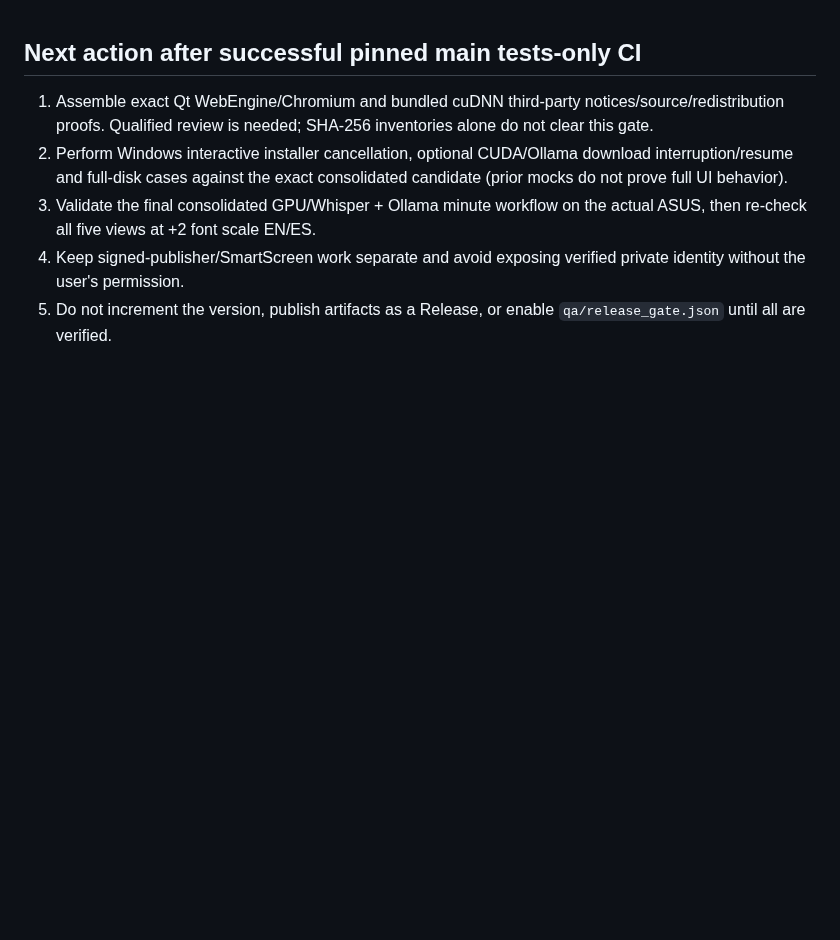
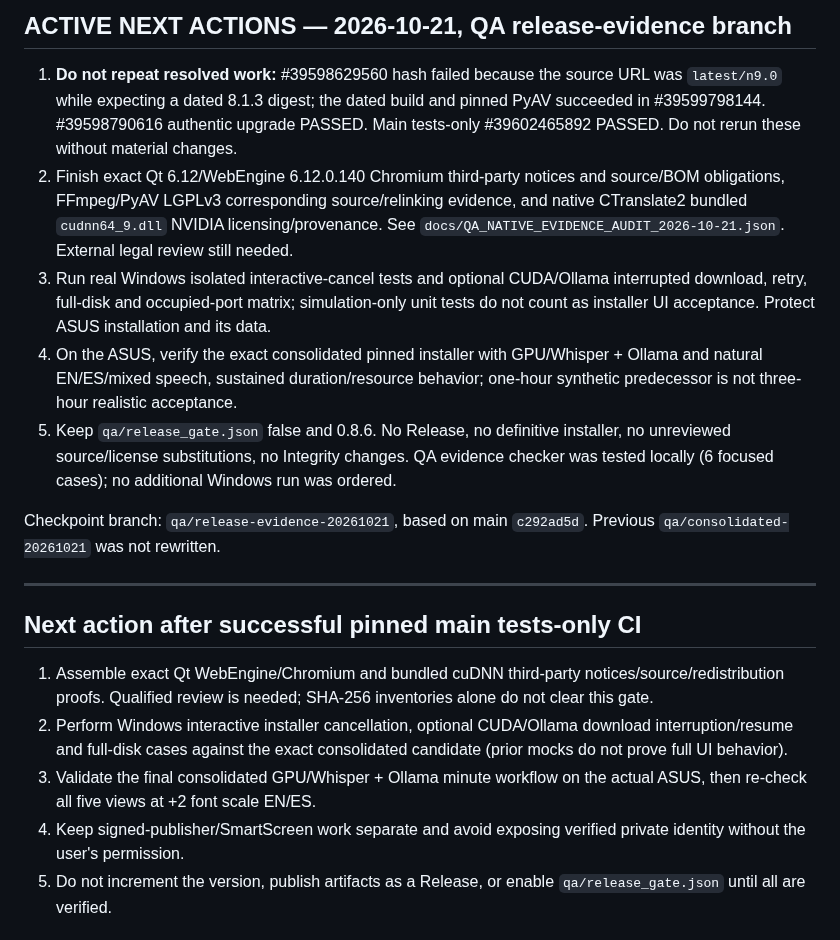
Before and after one commit to kl4ne/meetingsplit, a Markdown page: NEXT_ACTION.md, the part around the change. GitHub-like rendering; blank space fills up the shorter version.

Commit message:
docs: recover actual post-timeout MeetingSplit QA results and open release blockers [skip ci]

```diff
--- a/NEXT_ACTION.md
+++ b/NEXT_ACTION.md
@@ -1,3 +1,14 @@
+## ACTIVE NEXT ACTIONS — 2026-10-21, QA release-evidence branch
+
+1. **Do not repeat resolved work:** #39598629560 hash failed because the source URL was `latest/n9.0` while expecting a dated 8.1.3 digest; the dated build and pinned PyAV succeeded in #39599798144. #39598790616 authentic upgrade PASSED. Main tests-only #39602465892 PASSED. Do not rerun these without material changes.
+2. Finish exact Qt 6.12/WebEngine 6.12.0.140 Chromium third-party notices and source/BOM obligations, FFmpeg/PyAV LGPLv3 corresponding source/relinking evidence, and native CTranslate2 bundled `cudnn64_9.dll` NVIDIA licensing/provenance. See `docs/QA_NATIVE_EVIDENCE_AUDIT_2026-10-21.json`. External legal review still needed.
+3. Run real Windows isolated interactive-cancel tests and optional CUDA/Ollama interrupted download, retry, full-disk and occupied-port matrix; simulation-only unit tests do not count as installer UI acceptance. Protect ASUS installation and its data.
+4. On the ASUS, verify the exact consolidated pinned installer with GPU/Whisper + Ollama and natural EN/ES/mixed speech, sustained duration/resource behavior; one-hour synthetic predecessor is not three-hour realistic acceptance.
+5. Keep `qa/release_gate.json` false and 0.8.6. No Release, no definitive installer, no unreviewed source/license substitutions, no Integrity changes. QA evidence checker was tested locally (6 focused cases); no additional Windows run was ordered.
+
+Checkpoint branch: `qa/release-evidence-20261021`, based on main `c292ad5d`. Previous `qa/consolidated-20261021` was not rewritten.
+
+---
 ## Next action after successful pinned main tests-only CI
 
 1. Assemble exact Qt WebEngine/Chromium and bundled cuDNN third-party
```
